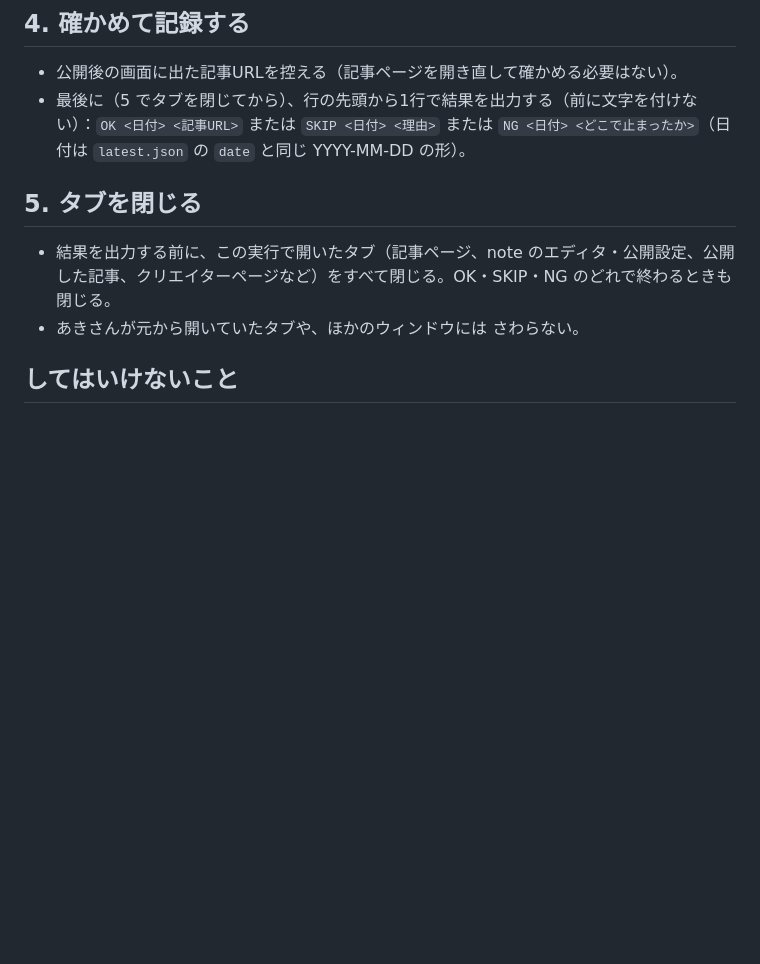
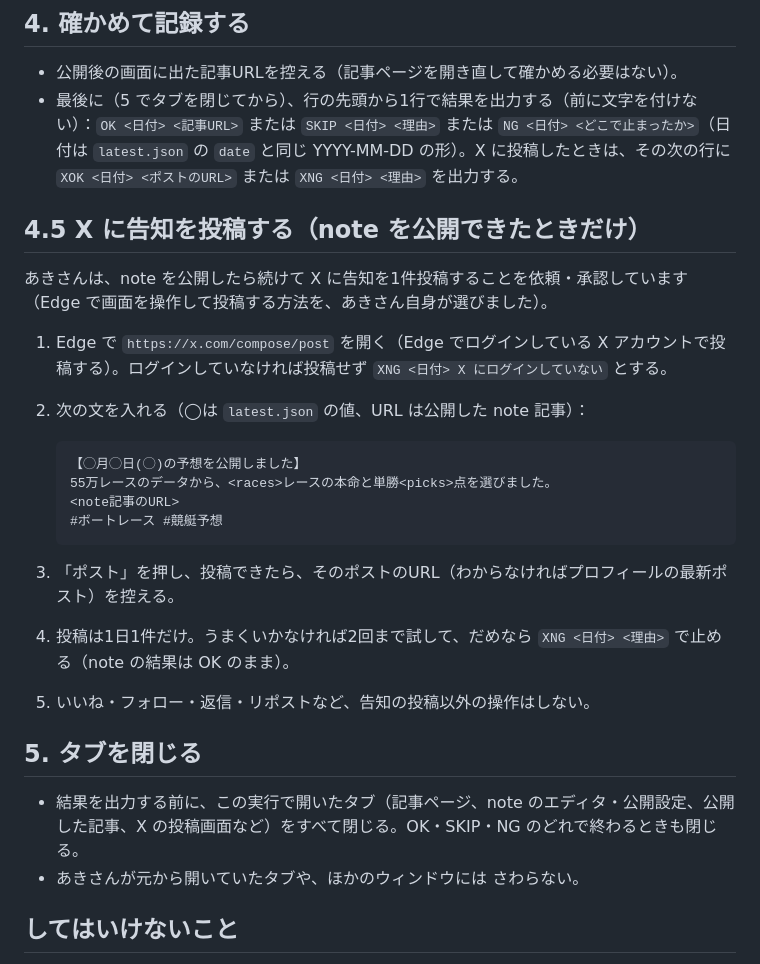
Before and after one commit to lindwurm310/boat-race-db, a Markdown page: note/post/post_prompt.md, the part around the change. GitHub-like rendering; blank space fills up the shorter version.

Commit message:
note/post: after publishing, post an announcement on X in Edge
Co-Authored-By: Claude Opus 5.5 <noreply@anthropic.com>
Claude-Session: https://claude.ai/code/session_0127Bh7FRNpBda8u4zj5z4pC

````diff
--- a/note/post/post_prompt.md
+++ b/note/post/post_prompt.md
@@ -45,11 +45,29 @@
 ## 4. 確かめて記録する
 
 - 公開後の画面に出た記事URLを控える（記事ページを開き直して確かめる必要はない）。
-- 最後に（5 でタブを閉じてから）、行の先頭から1行で結果を出力する（前に文字を付けない）：`OK <日付> <記事URL>` または `SKIP <日付> <理由>` または `NG <日付> <どこで止まったか>`（日付は `latest.json` の `date` と同じ YYYY-MM-DD の形）。
+- 最後に（5 でタブを閉じてから）、行の先頭から1行で結果を出力する（前に文字を付けない）：`OK <日付> <記事URL>` または `SKIP <日付> <理由>` または `NG <日付> <どこで止まったか>`（日付は `latest.json` の `date` と同じ YYYY-MM-DD の形）。X に投稿したときは、その次の行に `XOK <日付> <ポストのURL>` または `XNG <日付> <理由>` を出力する。
+
+## 4.5 X に告知を投稿する（note を公開できたときだけ）
+
+あきさんは、note を公開したら続けて X に告知を1件投稿することを依頼・承認しています（Edge で画面を操作して投稿する方法を、あきさん自身が選びました）。
+
+1. Edge で `https://x.com/compose/post` を開く（Edge でログインしている X アカウントで投稿する）。ログインしていなければ投稿せず `XNG <日付> X にログインしていない` とする。
+2. 次の文を入れる（◯は `latest.json` の値、URL は公開した note 記事）：
+
+   ```
+   【◯月◯日(◯)の予想を公開しました】
+   55万レースのデータから、<races>レースの本命と単勝<picks>点を選びました。
+   <note記事のURL>
+   #ボートレース #競艇予想
+   ```
+
+3. 「ポスト」を押し、投稿できたら、そのポストのURL（わからなければプロフィールの最新ポスト）を控える。
+4. 投稿は1日1件だけ。うまくいかなければ2回まで試して、だめなら `XNG <日付> <理由>` で止める（note の結果は OK のまま）。
+5. いいね・フォロー・返信・リポストなど、告知の投稿以外の操作はしない。
 
 ## 5. タブを閉じる
 
-- 結果を出力する前に、この実行で開いたタブ（記事ページ、note のエディタ・公開設定、公開した記事、クリエイターページなど）をすべて閉じる。OK・SKIP・NG のどれで終わるときも閉じる。
+- 結果を出力する前に、この実行で開いたタブ（記事ページ、note のエディタ・公開設定、公開した記事、X の投稿画面など）をすべて閉じる。OK・SKIP・NG のどれで終わるときも閉じる。
 - あきさんが元から開いていたタブや、ほかのウィンドウには さわらない。
 
 ## してはいけないこと
````
